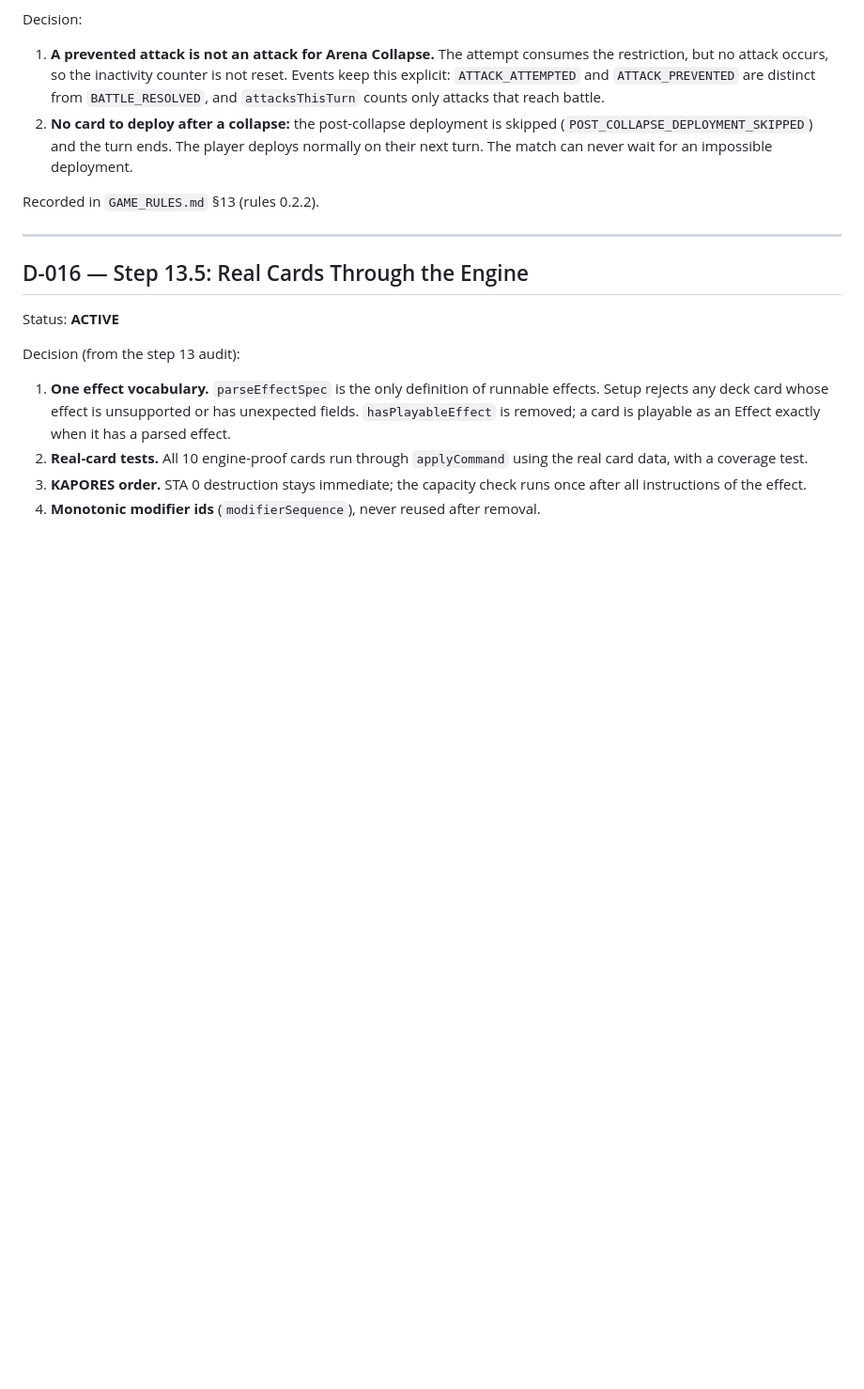
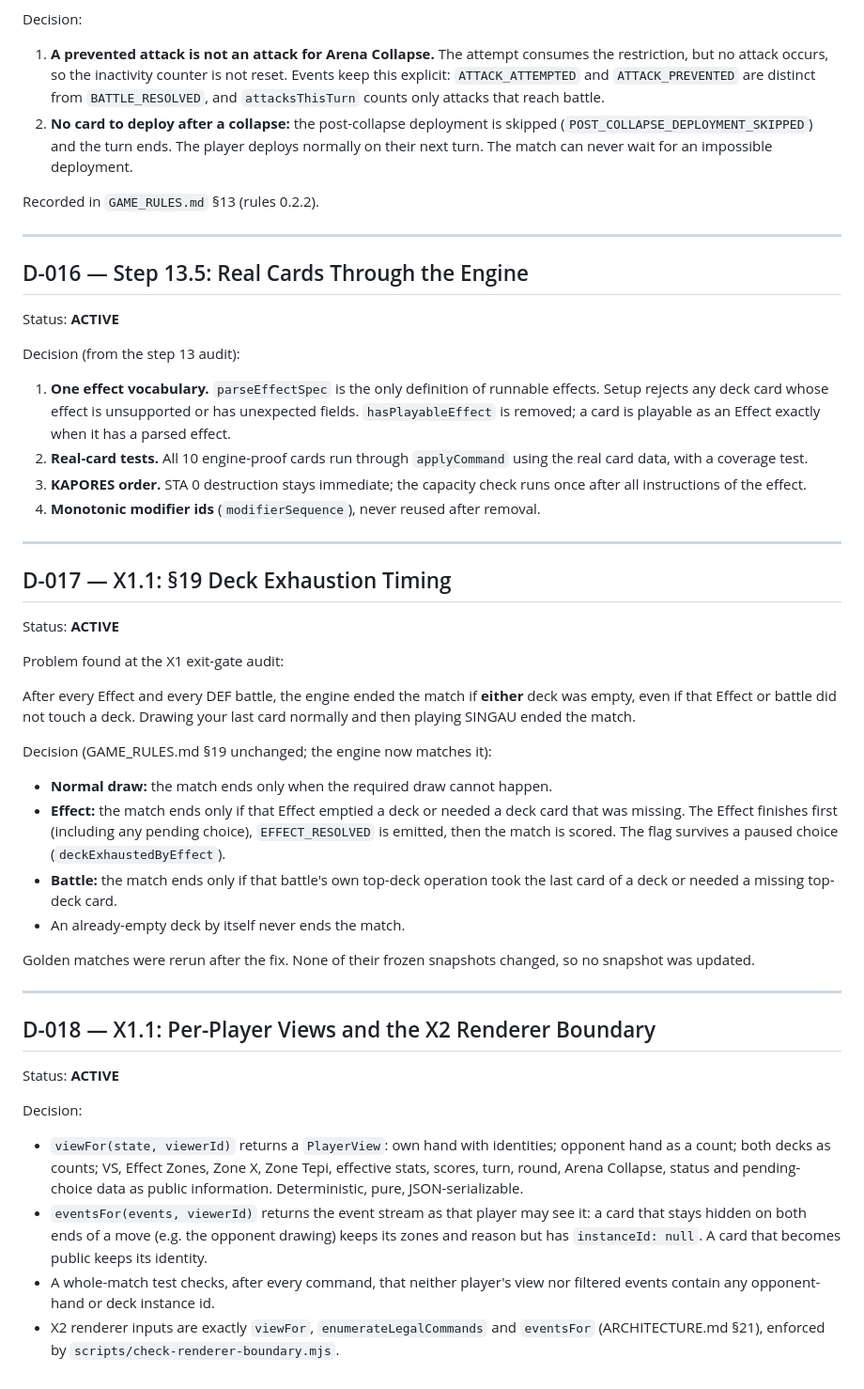
Before and after one commit to Nuar-Games/x, a Markdown page: DECISIONS.md, the part around the change. Shown at 94% size. Drawn GitHub-style; blank space fills up the shorter version.

Commit message:
docs: record D-017 and D-018

```diff
--- a/DECISIONS.md
+++ b/DECISIONS.md
@@ -291,3 +291,35 @@ Decision (from the step 13 audit):
 2. **Real-card tests.** All 10 engine-proof cards run through `applyCommand` using the real card data, with a coverage test.
 3. **KAPORES order.** STA 0 destruction stays immediate; the capacity check runs once after all instructions of the effect.
 4. **Monotonic modifier ids** (`modifierSequence`), never reused after removal.
+
+---
+
+## D-017 — X1.1: §19 Deck Exhaustion Timing
+
+Status: **ACTIVE**
+
+Problem found at the X1 exit-gate audit:
+
+After every Effect and every DEF battle, the engine ended the match if **either** deck was empty, even if that Effect or battle did not touch a deck. Drawing your last card normally and then playing SINGAU ended the match.
+
+Decision (GAME_RULES.md §19 unchanged; the engine now matches it):
+
+- **Normal draw:** the match ends only when the required draw cannot happen.
+- **Effect:** the match ends only if that Effect emptied a deck or needed a deck card that was missing. The Effect finishes first (including any pending choice), `EFFECT_RESOLVED` is emitted, then the match is scored. The flag survives a paused choice (`deckExhaustedByEffect`).
+- **Battle:** the match ends only if that battle's own top-deck operation took the last card of a deck or needed a missing top-deck card.
+- An already-empty deck by itself never ends the match.
+
+Golden matches were rerun after the fix. None of their frozen snapshots changed, so no snapshot was updated.
+
+---
+
+## D-018 — X1.1: Per-Player Views and the X2 Renderer Boundary
+
+Status: **ACTIVE**
+
+Decision:
+
+- `viewFor(state, viewerId)` returns a `PlayerView`: own hand with identities; opponent hand as a count; both decks as counts; VS, Effect Zones, Zone X, Zone Tepi, effective stats, scores, turn, round, Arena Collapse, status and pending-choice data as public information. Deterministic, pure, JSON-serializable.
+- `eventsFor(events, viewerId)` returns the event stream as that player may see it: a card that stays hidden on both ends of a move (e.g. the opponent drawing) keeps its zones and reason but has `instanceId: null`. A card that becomes public keeps its identity.
+- A whole-match test checks, after every command, that neither player's view nor filtered events contain any opponent-hand or deck instance id.
+- X2 renderer inputs are exactly `viewFor`, `enumerateLegalCommands` and `eventsFor` (ARCHITECTURE.md §21), enforced by `scripts/check-renderer-boundary.mjs`.
```
